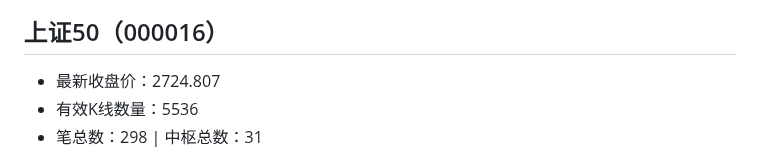
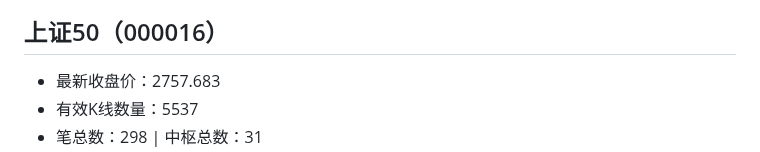
Before and after one commit to ghgzl/daily-stock-pro, a Markdown page: chan_report.md, the part around one of its changes. Rendered like a GitHub page.

```diff
--- a/chan_report.md
+++ b/chan_report.md
@@ -137,6 +137,6 @@
 ![沪深300缠论图谱](chan_img/000300_沪深300.png)
 
 ## 上证50（000016）
-- 最新收盘价：2724.807
-- 有效K线数量：5536
+- 最新收盘价：2757.683
+- 有效K线数量：5537
 - 笔总数：298 | 中枢总数：31
```
Also changed, not shown: other parts of chan_report.md (+10 -10 lines), chan_img/000016_上证50.png, chan_img/000300_沪深300.png, chan_img/399006_创业板指.png.
